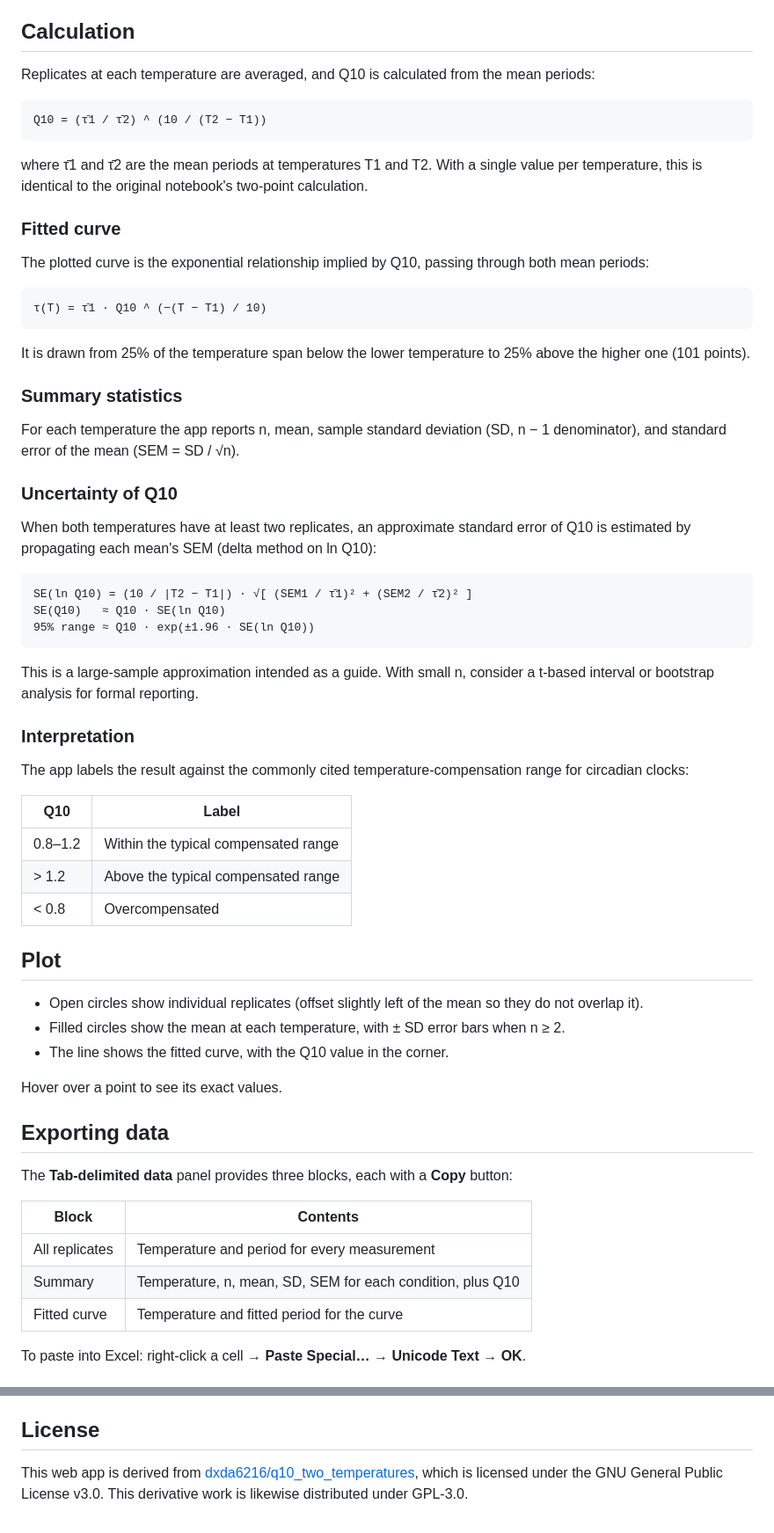
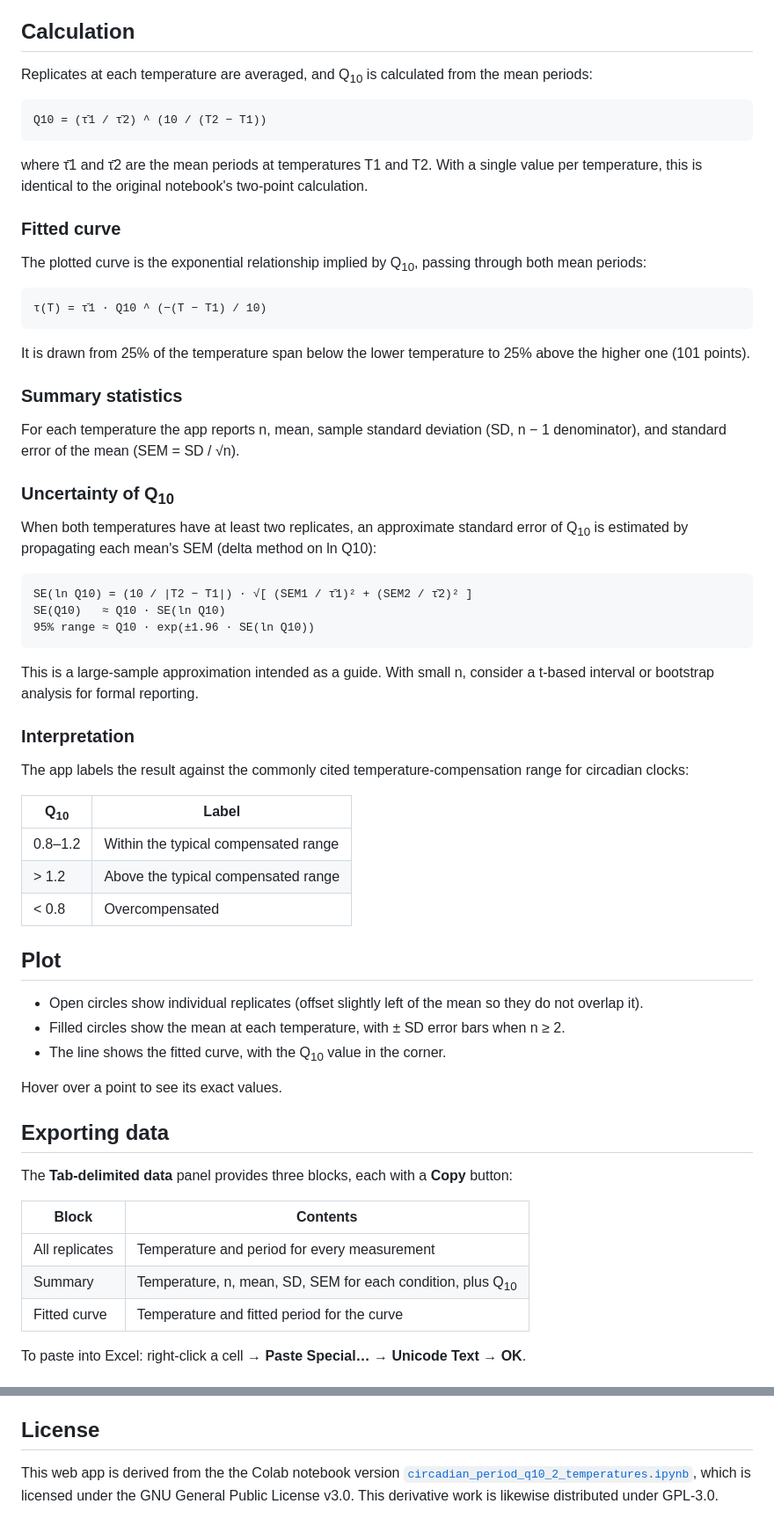
Before and after one commit to dxda6216/q10_two_temperatures, a Markdown page: README.md, 2 parts joined by grey strips. Shown at 88% size. GitHub-like rendering.

````diff
--- a/README.md
+++ b/README.md
@@ -32,7 +32,7 @@ Results update as you type.
 
 ## Calculation
 
-Replicates at each temperature are averaged, and Q10 is calculated from the mean periods:
+Replicates at each temperature are averaged, and Q<sub>10</sub> is calculated from the mean periods:
 
 ```
 Q10 = (τ̄1 / τ̄2) ^ (10 / (T2 − T1))
@@ -42,7 +42,7 @@ where τ̄1 and τ̄2 are the mean periods at temperatures T1 and T2. With a sin
 
 ### Fitted curve
 
-The plotted curve is the exponential relationship implied by Q10, passing through both mean periods:
+The plotted curve is the exponential relationship implied by Q<sub>10</sub>, passing through both mean periods:
 
 ```
 τ(T) = τ̄1 · Q10 ^ (−(T − T1) / 10)
@@ -54,9 +54,9 @@ It is drawn from 25% of the temperature span below the lower temperature to 25%
 
 For each temperature the app reports n, mean, sample standard deviation (SD, n − 1 denominator), and standard error of the mean (SEM = SD / √n).
 
-### Uncertainty of Q10
+### Uncertainty of Q<sub>10</sub>
 
-When both temperatures have at least two replicates, an approximate standard error of Q10 is estimated by propagating each mean's SEM (delta method on ln Q10):
+When both temperatures have at least two replicates, an approximate standard error of Q<sub>10</sub> is estimated by propagating each mean's SEM (delta method on ln Q10):
 
 ```
 SE(ln Q10) = (10 / |T2 − T1|) · √[ (SEM1 / τ̄1)² + (SEM2 / τ̄2)² ]
@@ -70,7 +70,7 @@ This is a large-sample approximation intended as a guide. With small n, consider
 
 The app labels the result against the commonly cited temperature-compensation range for circadian clocks:
 
-| Q10 | Label |
+| Q<sub>10</sub> | Label |
 |---|---|
 | 0.8–1.2 | Within the typical compensated range |
 | > 1.2 | Above the typical compensated range |
@@ -80,7 +80,7 @@ The app labels the result against the commonly cited temperature-compensation ra
 
 - Open circles show individual replicates (offset slightly left of the mean so they do not overlap it).
 - Filled circles show the mean at each temperature, with ± SD error bars when n ≥ 2.
-- The line shows the fitted curve, with the Q10 value in the corner.
+- The line shows the fitted curve, with the Q<sub>10</sub> value in the corner.
 
 Hover over a point to see its exact values.
 
@@ -91,7 +91,7 @@ The **Tab-delimited data** panel provides three blocks, each with a **Copy** but
 | Block | Contents |
 |---|---|
 | All replicates | Temperature and period for every measurement |
-| Summary | Temperature, n, mean, SD, SEM for each condition, plus Q10 |
+| Summary | Temperature, n, mean, SD, SEM for each condition, plus Q<sub>10</sub> |
 | Fitted curve | Temperature and fitted period for the curve |
 
 To paste into Excel: right-click a cell → **Paste Special…** → **Unicode Text** → **OK**.
@@ -107,4 +107,4 @@ The page is designed to fit in a 900-pixel-tall browser window on desktop screen
 
 ## License
 
-This web app is derived from [dxda6216/q10_two_temperatures](https://github.com/dxda6216/q10_two_temperatures), which is licensed under the GNU General Public License v3.0. This derivative work is likewise distributed under GPL-3.0.
+This web app is derived from the the Colab notebook version [`circadian_period_q10_2_temperatures.ipynb`](https://github.com/dxda6216/q10_two_temperatures/blob/main/circadian_period_q10_2_temperatures.ipynb), which is licensed under the GNU General Public License v3.0. This derivative work is likewise distributed under GPL-3.0.
````
Also changed, not shown: other parts of README.md (+3 -3 lines).
